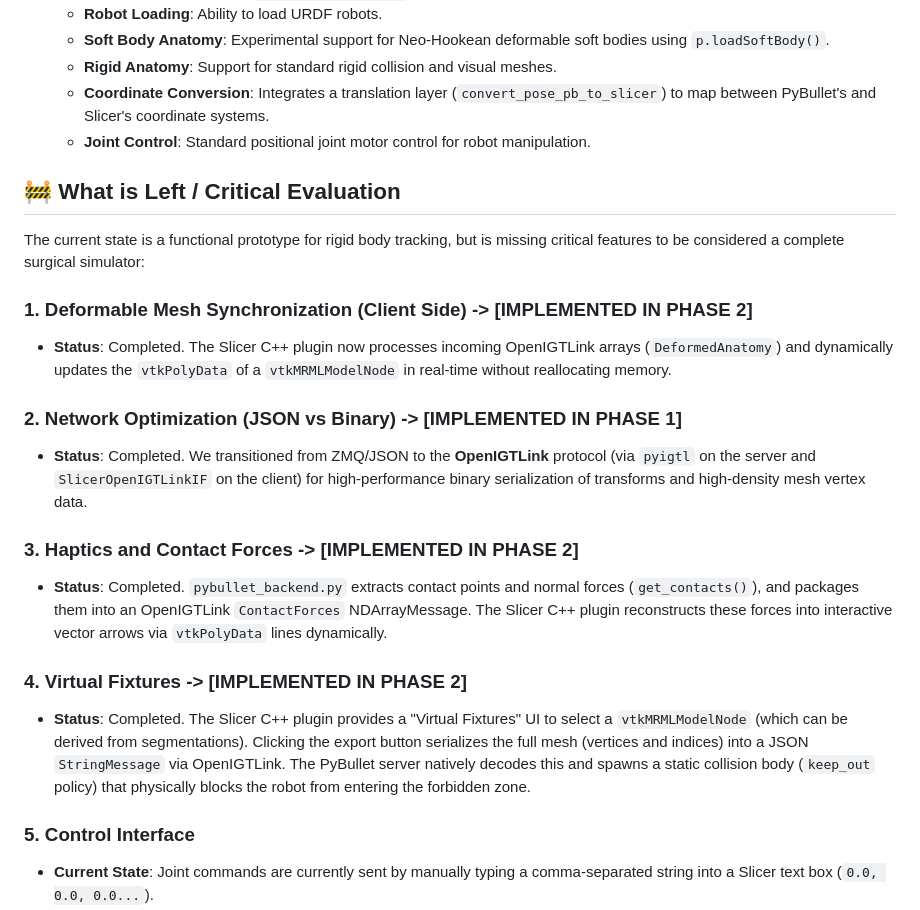
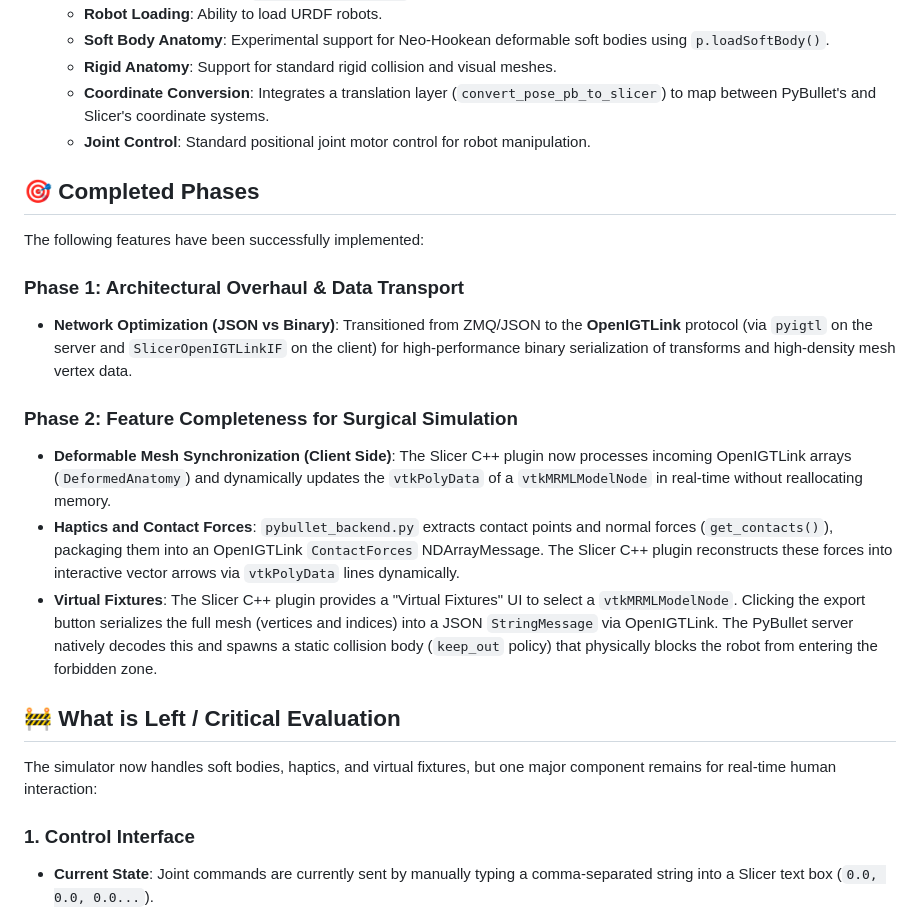
Before and after one commit to rishang19dx/MTP-Surgical-Robotcs, a Markdown page: README.md, the part around the change. Rendered like a GitHub page.

Commit message:
Refactor README: Move Phase 1 and 2 to Completed Phases

```diff
--- a/README.md
+++ b/README.md
@@ -18,23 +18,23 @@ This repository contains the ongoing work for bridging **3D Slicer** with a **Py
   - **Coordinate Conversion**: Integrates a translation layer (`convert_pose_pb_to_slicer`) to map between PyBullet's and Slicer's coordinate systems.
   - **Joint Control**: Standard positional joint motor control for robot manipulation.
 
+## 🎯 Completed Phases
+
+The following features have been successfully implemented:
+
+### Phase 1: Architectural Overhaul & Data Transport
+- **Network Optimization (JSON vs Binary)**: Transitioned from ZMQ/JSON to the **OpenIGTLink** protocol (via `pyigtl` on the server and `SlicerOpenIGTLinkIF` on the client) for high-performance binary serialization of transforms and high-density mesh vertex data.
+
+### Phase 2: Feature Completeness for Surgical Simulation
+- **Deformable Mesh Synchronization (Client Side)**: The Slicer C++ plugin now processes incoming OpenIGTLink arrays (`DeformedAnatomy`) and dynamically updates the `vtkPolyData` of a `vtkMRMLModelNode` in real-time without reallocating memory.
+- **Haptics and Contact Forces**: `pybullet_backend.py` extracts contact points and normal forces (`get_contacts()`), packaging them into an OpenIGTLink `ContactForces` NDArrayMessage. The Slicer C++ plugin reconstructs these forces into interactive vector arrows via `vtkPolyData` lines dynamically.
+- **Virtual Fixtures**: The Slicer C++ plugin provides a "Virtual Fixtures" UI to select a `vtkMRMLModelNode`. Clicking the export button serializes the full mesh (vertices and indices) into a JSON `StringMessage` via OpenIGTLink. The PyBullet server natively decodes this and spawns a static collision body (`keep_out` policy) that physically blocks the robot from entering the forbidden zone.
+
 ## 🚧 What is Left / Critical Evaluation
 
-The current state is a functional prototype for rigid body tracking, but is missing critical features to be considered a complete surgical simulator:
+The simulator now handles soft bodies, haptics, and virtual fixtures, but one major component remains for real-time human interaction:
 
-### 1. Deformable Mesh Synchronization (Client Side) -> [IMPLEMENTED IN PHASE 2]
-- **Status**: Completed. The Slicer C++ plugin now processes incoming OpenIGTLink arrays (`DeformedAnatomy`) and dynamically updates the `vtkPolyData` of a `vtkMRMLModelNode` in real-time without reallocating memory.
-
-### 2. Network Optimization (JSON vs Binary) -> [IMPLEMENTED IN PHASE 1]
-- **Status**: Completed. We transitioned from ZMQ/JSON to the **OpenIGTLink** protocol (via `pyigtl` on the server and `SlicerOpenIGTLinkIF` on the client) for high-performance binary serialization of transforms and high-density mesh vertex data.
-
-### 3. Haptics and Contact Forces -> [IMPLEMENTED IN PHASE 2]
-- **Status**: Completed. `pybullet_backend.py` extracts contact points and normal forces (`get_contacts()`), and packages them into an OpenIGTLink `ContactForces` NDArrayMessage. The Slicer C++ plugin reconstructs these forces into interactive vector arrows via `vtkPolyData` lines dynamically.
-
-### 4. Virtual Fixtures -> [IMPLEMENTED IN PHASE 2]
-- **Status**: Completed. The Slicer C++ plugin provides a "Virtual Fixtures" UI to select a `vtkMRMLModelNode` (which can be derived from segmentations). Clicking the export button serializes the full mesh (vertices and indices) into a JSON `StringMessage` via OpenIGTLink. The PyBullet server natively decodes this and spawns a static collision body (`keep_out` policy) that physically blocks the robot from entering the forbidden zone.
-
-### 5. Control Interface
+### 1. Control Interface
 - **Current State**: Joint commands are currently sent by manually typing a comma-separated string into a Slicer text box (`0.0, 0.0, 0.0...`).
 - **Action Required**: This is a placeholder. Real interaction requires integrating an external tracker (via OpenIGTLink), a virtual joystick widget, or inverse kinematics (IK) dragging directly within the Slicer 3D view.
 
```
